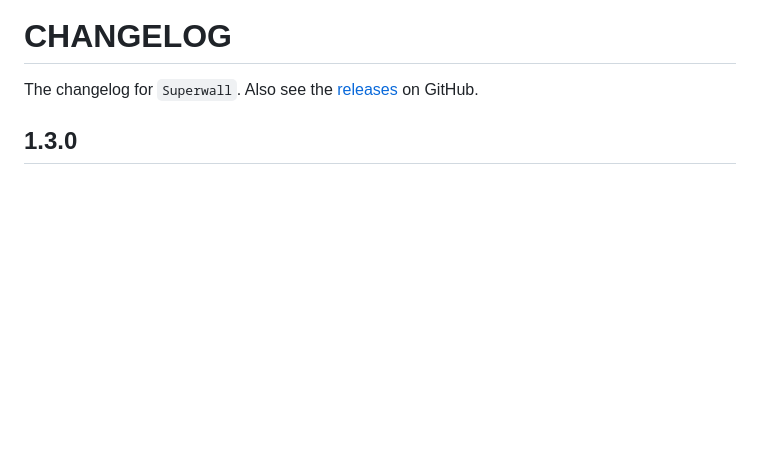
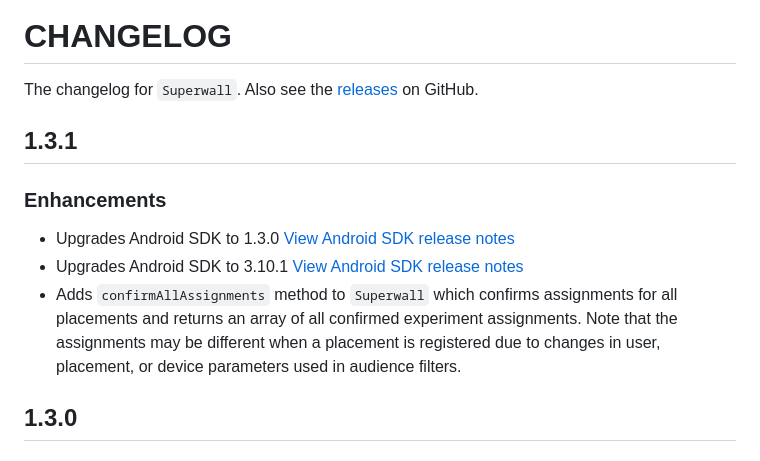
Before and after one commit to superwall/Superwall-Flutter, a Markdown page: CHANGELOG.md, the part around the change. Rendered like a GitHub page; blank space fills up the shorter version.

Commit message:
Update changelog

```diff
--- a/CHANGELOG.md
+++ b/CHANGELOG.md
@@ -1,6 +1,13 @@
 # CHANGELOG
 
 The changelog for `Superwall`. Also see the [releases](https://github.com/superwall/Superwall-Flutter/releases) on GitHub.
+
+## 1.3.1
+
+### Enhancements
+- Upgrades Android SDK to 1.3.0 [View Android SDK release notes](https://github.com/superwall-me/Superwall-Android/releases/tag/1.3.1)
+- Upgrades Android SDK to 3.10.1 [View Android SDK release notes](https://github.com/superwall-me/Superwall-iOS/releases/tag/3.10.1)
+- Adds `confirmAllAssignments` method to `Superwall` which confirms assignments for all placements and returns an array of all confirmed experiment assignments. Note that the assignments may be different when a placement is registered due to changes in user, placement, or device parameters used in audience filters.
 
 ## 1.3.0
 
```
